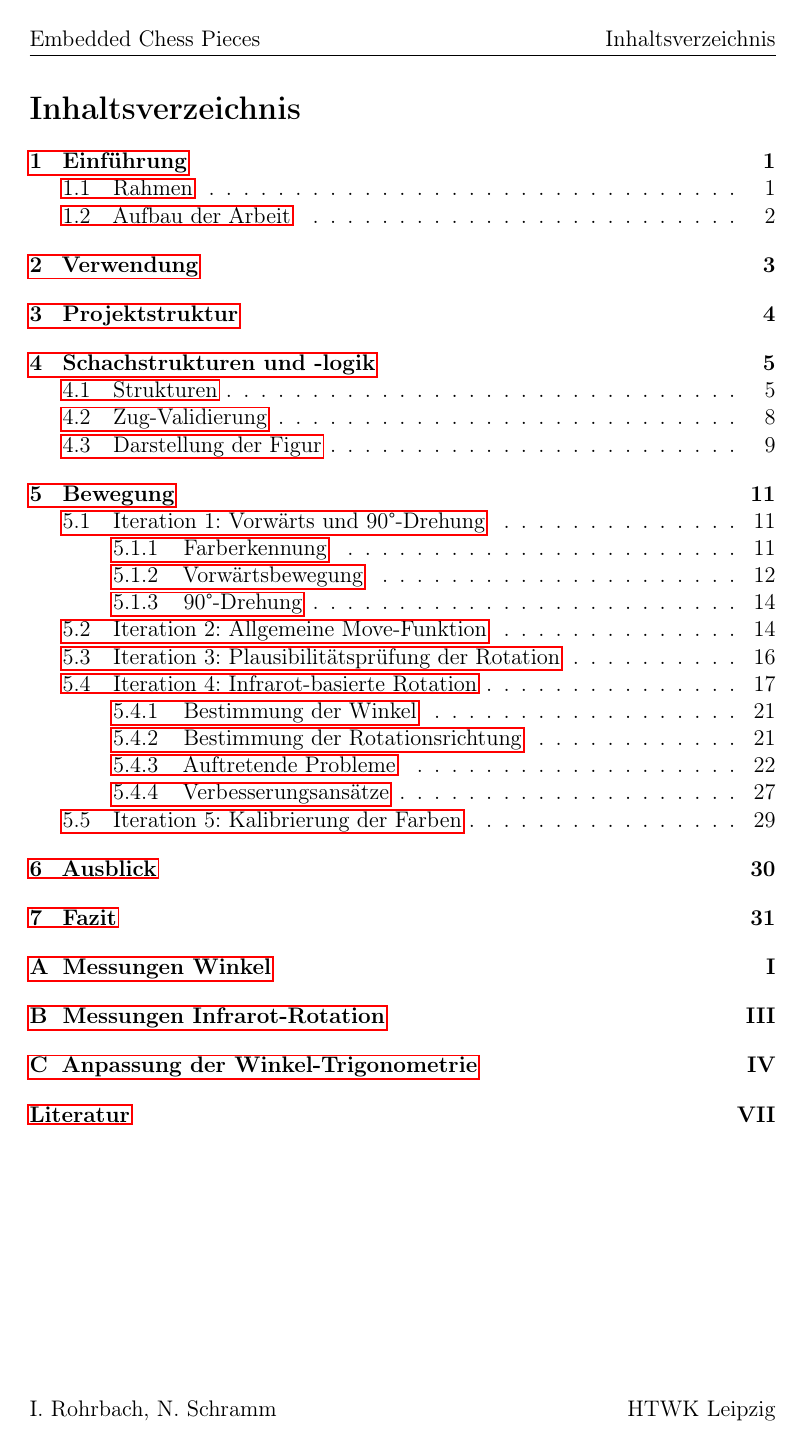
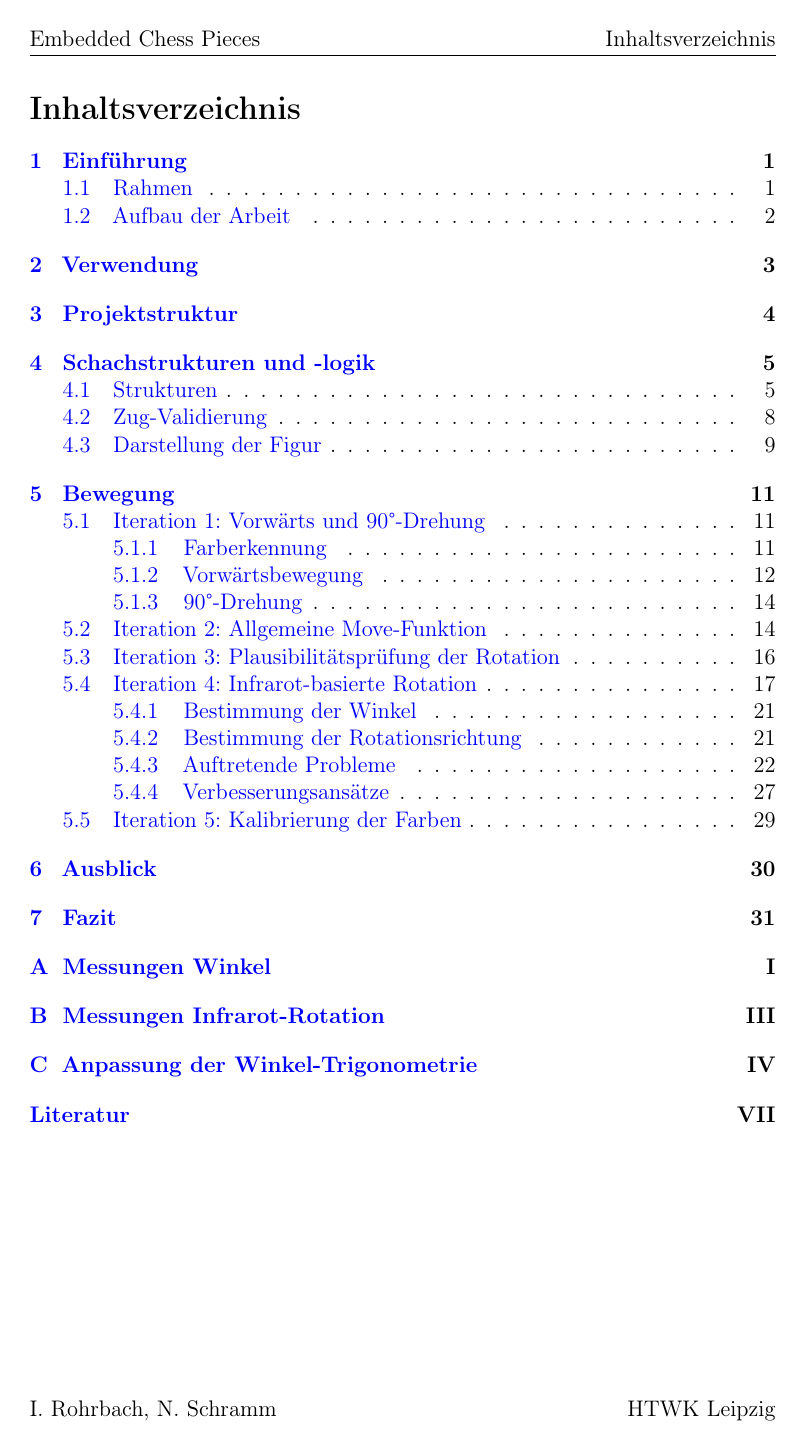
Before and after one commit to embedded-chess/doc, a LaTeX document (article/main.tex, which reads article/header/metadata.tex, article/header/packages.tex): page 2 of 41. Compiled offline with pdfLaTeX.

Commit message:
Update link colours.

```diff
--- a/article/header/metadata.tex
+++ b/article/header/metadata.tex
@@ -21,5 +21,10 @@
 \hypersetup{
   % PDF metadata
   pdfauthor={Ines Rohrbach, Nico Schramm},
-  pdftitle={Embedded Chess Pieces}
+  pdftitle={Embedded Chess Pieces},
+  pdfsubject={Projekt-Dokumentation},
+  colorlinks = true,
+  urlcolor = magenta,
+  linkcolor = blue,
+  citecolor = red
 }
--- a/article/header/packages.tex
+++ b/article/header/packages.tex
@@ -67,3 +68,7 @@
 \usepackage{lipsum}
 
 \AddToHook{cmd/section/before}{\clearpage}
+
+\usepackage{footmisc}
+\renewcommand{\footnotelayout}{\hspace{0.5em}}
+\renewcommand{\hangfootparindent}{0.5em}
```
Also changed, not shown: article/header/packages.tex (1 more changed lines).
